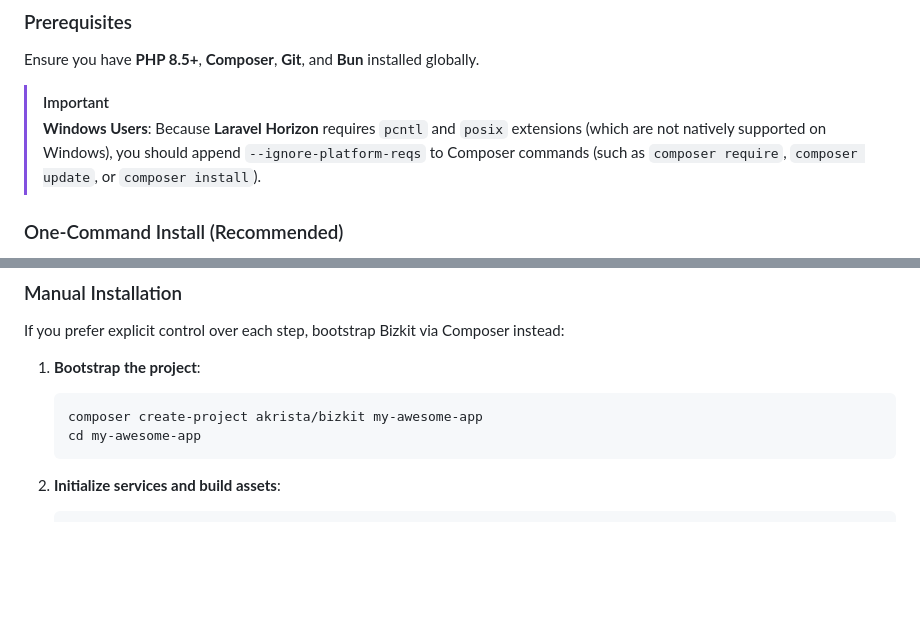
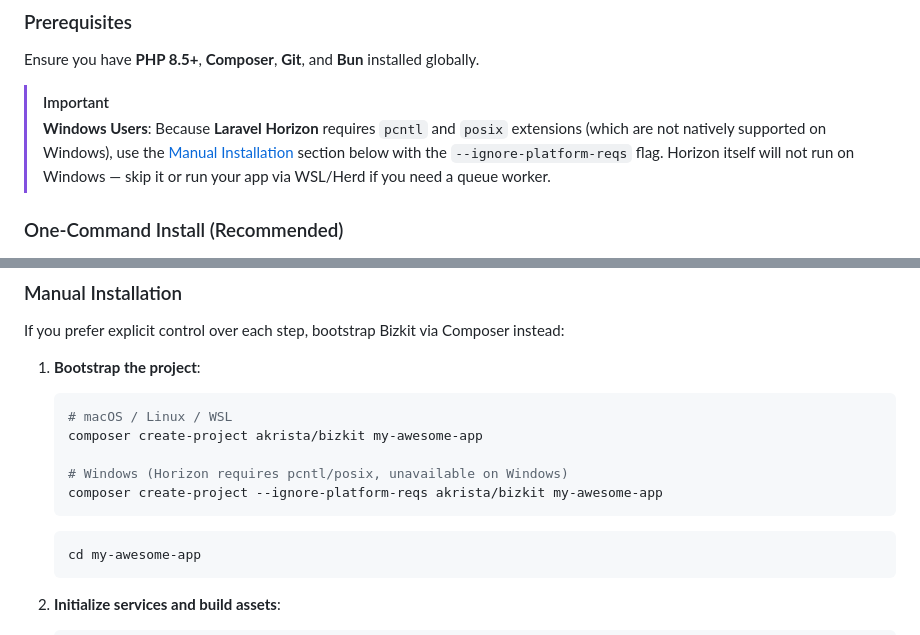
Before and after one commit to akrista/bizkit, a Markdown page: README.md, 2 parts joined by grey strips. Rendered like a GitHub page; blank space fills up the shorter version.

Commit message:
chore: add manual installation for windows

````diff
--- a/README.md
+++ b/README.md
@@ -86,7 +86,7 @@ When file differences are detected, the command runs an interactive diff selecti
 Ensure you have **PHP 8.5+**, **Composer**, **Git**, and **Bun** installed globally.
 
 > [!IMPORTANT]
-> **Windows Users**: Because **Laravel Horizon** requires `pcntl` and `posix` extensions (which are not natively supported on Windows), you should append `--ignore-platform-reqs` to Composer commands (such as `composer require`, `composer update`, or `composer install`).
+> **Windows Users**: Because **Laravel Horizon** requires `pcntl` and `posix` extensions (which are not natively supported on Windows), use the [Manual Installation](#manual-installation) section below with the `--ignore-platform-reqs` flag. Horizon itself will not run on Windows — skip it or run your app via WSL/Herd if you need a queue worker.
 
 ### One-Command Install (Recommended)
 
@@ -110,7 +110,13 @@ If you prefer explicit control over each step, bootstrap Bizkit via Composer ins
 
 1. **Bootstrap the project**:
    ```bash
+   # macOS / Linux / WSL
    composer create-project akrista/bizkit my-awesome-app
+
+   # Windows (Horizon requires pcntl/posix, unavailable on Windows)
+   composer create-project --ignore-platform-reqs akrista/bizkit my-awesome-app
+   ```
+   ```bash
    cd my-awesome-app
    ```
 
````
